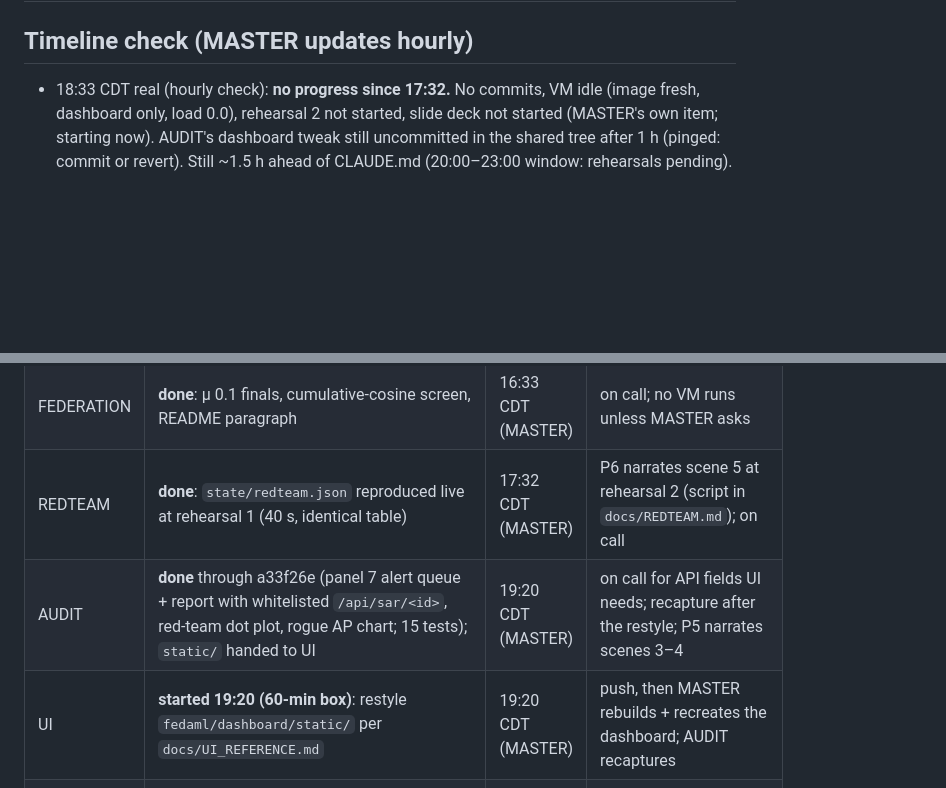
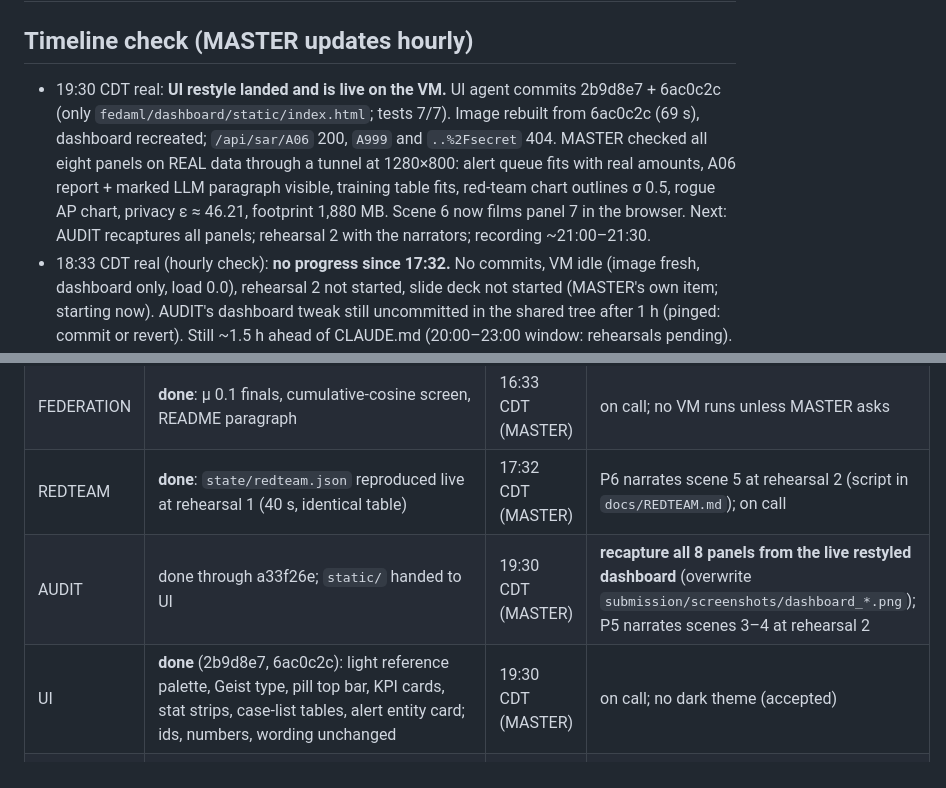
Before and after one commit to pedduvedcharan/dataholics-federated-aml, a Markdown page: STATUS.md, 2 parts joined by grey strips. Rendered like a GitHub page; blank space fills up the shorter version.

Commit message:
UI restyle live on the VM and checked on real data; scene 6 films the new report panel
Co-Authored-By: Claude Opus 5.5 <noreply@anthropic.com>

```diff
--- a/STATUS.md
+++ b/STATUS.md
@@ -1,6 +1,7 @@
 # STATUS board — update when you start, finish, or block. Newest entry at top of each section.
 
 ## Timeline check (MASTER updates hourly)
+- 19:30 CDT real: **UI restyle landed and is live on the VM.** UI agent commits 2b9d8e7 + 6ac0c2c (only `fedaml/dashboard/static/index.html`; tests 7/7). Image rebuilt from 6ac0c2c (69 s), dashboard recreated; `/api/sar/A06` 200, `A999` and `..%2Fsecret` 404. MASTER checked all eight panels on REAL data through a tunnel at 1280×800: alert queue fits with real amounts, A06 report + marked LLM paragraph visible, training table fits, red-team chart outlines σ 0.5, rogue AP chart, privacy ε ≈ 46.21, footprint 1,880 MB. Scene 6 now films panel 7 in the browser. Next: AUDIT recaptures all panels; rehearsal 2 with the narrators; recording ~21:00–21:30.
 - 18:33 CDT real (hourly check): **no progress since 17:32.** No commits, VM idle (image fresh, dashboard only, load 0.0), rehearsal 2 not started, slide deck not started (MASTER's own item; starting now). AUDIT's dashboard tweak still uncommitted in the shared tree after 1 h (pinged: commit or revert). Still ~1.5 h ahead of CLAUDE.md (20:00–23:00 window: rehearsals pending). **Needs the human lead: gather P1, P5, P6 for rehearsal 2 (narration timing) by ~19:30, so the recording can start ~20:30.** No cuts.
 - 17:32 CDT real (hourly check): CLAUDE.md windows through 17:30–20:00 are complete; from the 20:00–23:00 window, README + library links are done and technical rehearsal 1 is done. **About 2.5 h ahead. No cuts.** VM: image fresh (1ad03fd), only the dashboard running, load 0.0, all final state files present; egress logs still hold the integration run + rehearsal (archive them right before the take, per DEMO_SCRIPT). AUDIT has an uncommitted dashboard change in the shared tree (empty-egress handling) → `image_fresh.sh --rebuild` before the take will pick it up once pushed. Plain-language explainer page published (claude.ai artifact "Five Banks, Zero Rows"). **Next: rehearsal 2 with the human narrators (P1 scenes 1/2/7, P5 scenes 3/4, P6 scenes 5/6), then the video recording; MASTER builds the slide deck from `submission/SLIDES.md` now.**
 - 17:06 CDT real: **technical rehearsal 1 done** (MASTER, commands only). Preflight GO; every scene's command works on the VM; live DP-on run reproduced model `16ef90c0` in 39 s; red-team command 40 s, identical table; tryleak blocked; `docker ps` capture with 4 banks written. Fixes: scene 3 / README command (`--scale rogue=0` + service list fails → list banks), stale dashboard image recreated. **Timing risk:** real-time cut ≈ 3:05 > 3:00 → time-lapse the two 40-s waits in the edit with a label (rule in DEMO_SCRIPT). Next: rehearsal 2 with the human narrators (P1, P5, P6) to time speech; video from ~19:00. VM released.
@@ -24,8 +25,8 @@
 | MODELS | **final** baselines + `docs/RESULTS_TABLE.md` regenerated on VM 21:16 UTC from μ 0.1 finals | 16:20 | advise GENAI on alert queue; FEATURES.md log_amt limit |
 | FEDERATION | **done**: μ 0.1 finals, cumulative-cosine screen, README paragraph | 16:33 CDT (MASTER) | on call; no VM runs unless MASTER asks |
 | REDTEAM | **done**: `state/redteam.json` reproduced live at rehearsal 1 (40 s, identical table) | 17:32 CDT (MASTER) | P6 narrates scene 5 at rehearsal 2 (script in `docs/REDTEAM.md`); on call |
-| AUDIT | **done** through a33f26e (panel 7 alert queue + report with whitelisted `/api/sar/<id>`, red-team dot plot, rogue AP chart; 15 tests); `static/` handed to UI | 19:20 CDT (MASTER) | on call for API fields UI needs; recapture after the restyle; P5 narrates scenes 3–4 |
-| UI | **started 19:20 (60-min box)**: restyle `fedaml/dashboard/static/` per `docs/UI_REFERENCE.md` | 19:20 CDT (MASTER) | push, then MASTER rebuilds + recreates the dashboard; AUDIT recaptures |
+| AUDIT | done through a33f26e; `static/` handed to UI | 19:30 CDT (MASTER) | **recapture all 8 panels from the live restyled dashboard** (overwrite `submission/screenshots/dashboard_*.png`); P5 narrates scenes 3–4 at rehearsal 2 |
+| UI | **done** (2b9d8e7, 6ac0c2c): light reference palette, Geist type, pill top bar, KPI cards, stat strips, case-list tables, alert entity card; ids, numbers, wording unchanged | 19:30 CDT (MASTER) | on call; no dark theme (accepted) |
 | GENAI | **done**: demo report A06 regenerated with the fact-checked prompt (81e4778, image rebuilt from it, 1.5B, 35.8 s, every LLM claim checked against the facts); alerts cap + filters, 2/20 | 16:38 CDT (MASTER) | regenerate A07–A08 with the fixed code by 16:55; narrate scene 6 at rehearsal 1 |
 
 ## VM facts (INFRA, measured 12:40 CDT Sat via `ssh dataholics`; MASTER re-verified 12:40: `docker ps` empty, no venv, no data/, python3-sklearn/pandas/flask not yet installed)
```
Also changed, not shown: submission/DEMO_SCRIPT.md (+1 -1 lines).
